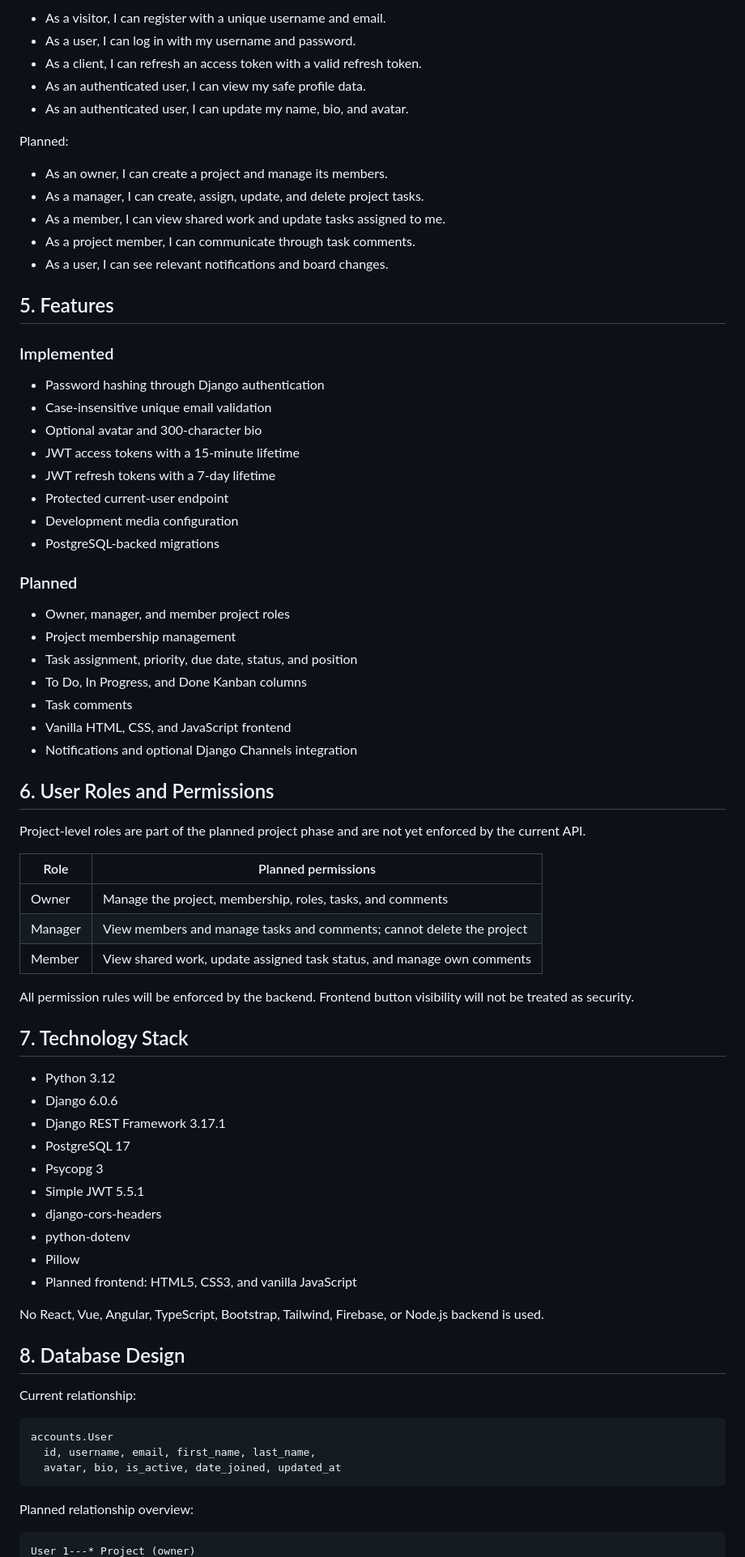
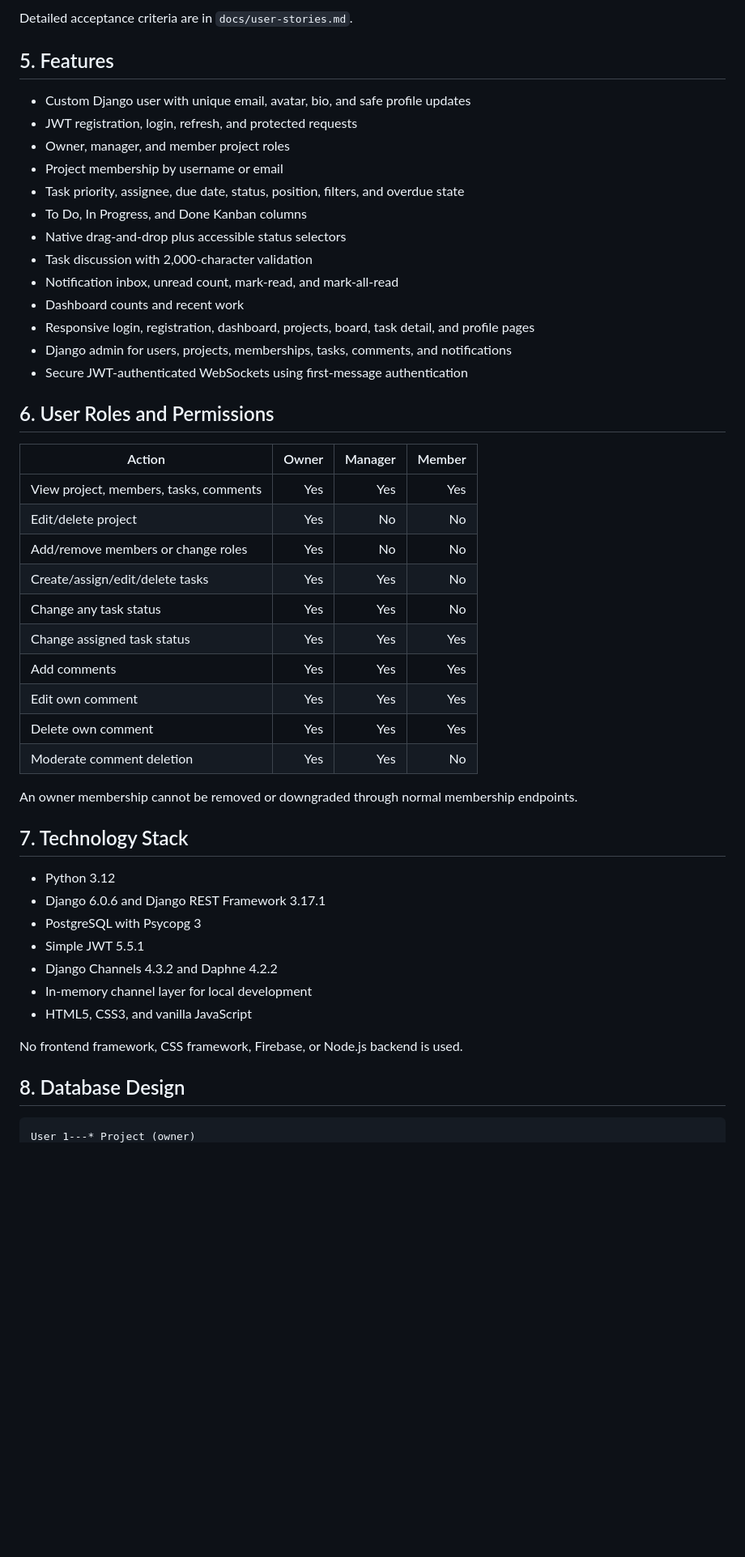
Before and after one commit to Sami-360/CodeAlpha_TaskForge_ProjectManagementTool, a Markdown page: README.md, the part around the change printed below. Shown: that part at 81% size. Rendered like a GitHub page; blank space fills up the shorter version.

Commit message:
docs: complete TaskForge submission documentation

````diff
--- a/README.md
+++ b/README.md
@@ -54,79 +44,52 @@ Implemented:
 
-- As a visitor, I can register with a unique username and email.
-- As a user, I can log in with my username and password.
-- As a client, I can refresh an access token with a valid refresh token.
-- As an authenticated user, I can view my safe profile data.
-- As an authenticated user, I can update my name, bio, and avatar.
-
-Planned:
-
-- As an owner, I can create a project and manage its members.
-- As a manager, I can create, assign, update, and delete project tasks.
-- As a member, I can view shared work and update tasks assigned to me.
-- As a project member, I can communicate through task comments.
-- As a user, I can see relevant notifications and board changes.
+Detailed acceptance criteria are in `docs/user-stories.md`.
 
 ## 5. Features
 
-### Implemented
-
-- Password hashing through Django authentication
-- Case-insensitive unique email validation
-- Optional avatar and 300-character bio
-- JWT access tokens with a 15-minute lifetime
-- JWT refresh tokens with a 7-day lifetime
-- Protected current-user endpoint
-- Development media configuration
-- PostgreSQL-backed migrations
-
-### Planned
-
+- Custom Django user with unique email, avatar, bio, and safe profile updates
+- JWT registration, login, refresh, and protected requests
 - Owner, manager, and member project roles
-- Project membership management
-- Task assignment, priority, due date, status, and position
+- Project membership by username or email
+- Task priority, assignee, due date, status, position, filters, and overdue state
 - To Do, In Progress, and Done Kanban columns
-- Task comments
-- Vanilla HTML, CSS, and JavaScript frontend
-- Notifications and optional Django Channels integration
+- Native drag-and-drop plus accessible status selectors
+- Task discussion with 2,000-character validation
+- Notification inbox, unread count, mark-read, and mark-all-read
+- Dashboard counts and recent work
+- Responsive login, registration, dashboard, projects, board, task detail, and profile pages
+- Django admin for users, projects, memberships, tasks, comments, and notifications
+- Secure JWT-authenticated WebSockets using first-message authentication
 
 ## 6. User Roles and Permissions
 
-Project-level roles are part of the planned project phase and are not yet enforced by the current API.
+| Action | Owner | Manager | Member |
+|---|---:|---:|---:|
+| View project, members, tasks, comments | Yes | Yes | Yes |
+| Edit/delete project | Yes | No | No |
+| Add/remove members or change roles | Yes | No | No |
+| Create/assign/edit/delete tasks | Yes | Yes | No |
+| Change any task status | Yes | Yes | No |
+| Change assigned task status | Yes | Yes | Yes |
+| Add comments | Yes | Yes | Yes |
+| Edit own comment | Yes | Yes | Yes |
+| Delete own comment | Yes | Yes | Yes |
+| Moderate comment deletion | Yes | Yes | No |
 
-| Role | Planned permissions |
-|---|---|
-| Owner | Manage the project, membership, roles, tasks, and comments |
-| Manager | View members and manage tasks and comments; cannot delete the project |
-| Member | View shared work, update assigned task status, and manage own comments |
-
-All permission rules will be enforced by the backend. Frontend button visibility will not be treated as security.
+An owner membership cannot be removed or downgraded through normal membership endpoints.
 
 ## 7. Technology Stack
 
 - Python 3.12
-- Django 6.0.6
-- Django REST Framework 3.17.1
-- PostgreSQL 17
-- Psycopg 3
+- Django 6.0.6 and Django REST Framework 3.17.1
+- PostgreSQL with Psycopg 3
 - Simple JWT 5.5.1
-- django-cors-headers
-- python-dotenv
-- Pillow
-- Planned frontend: HTML5, CSS3, and vanilla JavaScript
+- Django Channels 4.3.2 and Daphne 4.2.2
+- In-memory channel layer for local development
+- HTML5, CSS3, and vanilla JavaScript
 
-No React, Vue, Angular, TypeScript, Bootstrap, Tailwind, Firebase, or Node.js backend is used.
+No frontend framework, CSS framework, Firebase, or Node.js backend is used.
 
 ## 8. Database Design
 
-Current relationship:
-
-```text
-accounts.User
-  id, username, email, first_name, last_name,
-  avatar, bio, is_active, date_joined, updated_at
-```
-
-Planned relationship overview:
-
 ```text
 User 1---* Project (owner)
````
Also changed, not shown: other parts of README.md (+165 -249 lines), docs/api-documentation.md (+19 -0 lines), docs/testing-checklist.md (+19 -19 lines), docs/screenshots/login-desktop.png (added), docs/screenshots/login-mobile.png (added).
